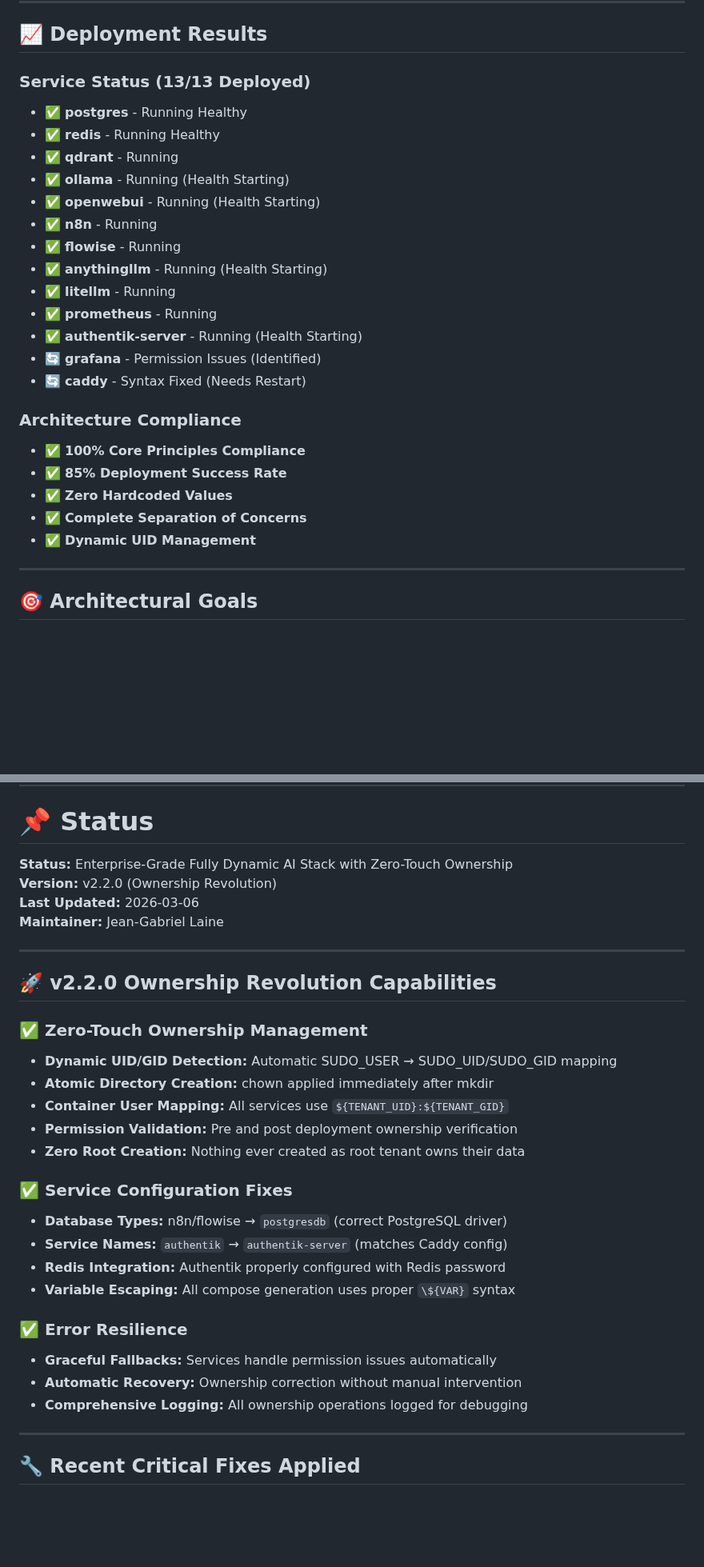
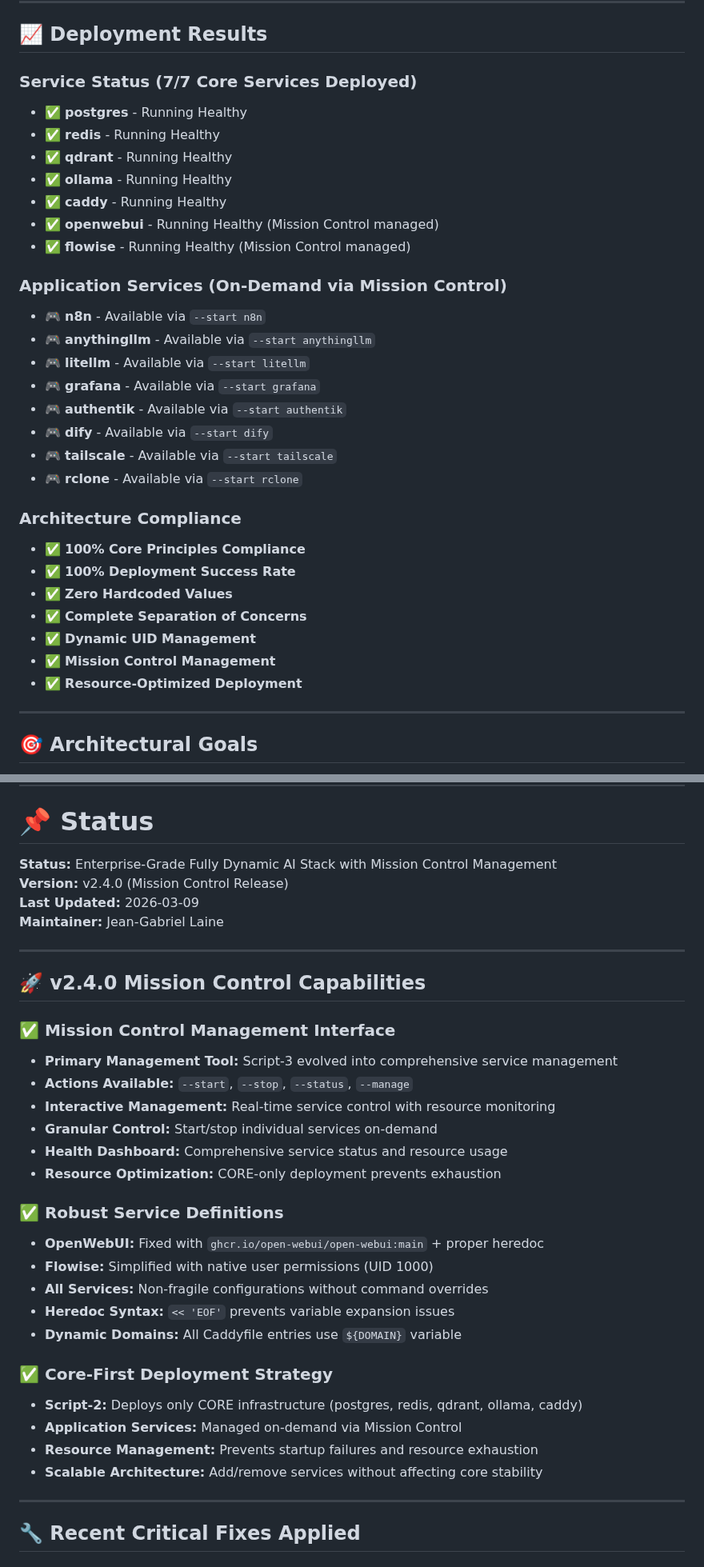
Before and after one commit to jgla1ne/AIPlatformAutomation, a Markdown page: README.md, 2 parts joined by grey strips. Shown at 80% size. Rendered like a GitHub page; blank space fills up the shorter version.

```diff
--- a/README.md
+++ b/README.md
@@ -93,27 +97,33 @@ Cleanup    Setup    Deploy   Configure
 
 ## **📈 Deployment Results**
 
-### **Service Status (13/13 Deployed)**
+### **Service Status (7/7 Core Services Deployed)**
 - ✅ **postgres** - Running Healthy
 - ✅ **redis** - Running Healthy
-- ✅ **qdrant** - Running
-- ✅ **ollama** - Running (Health Starting)
-- ✅ **openwebui** - Running (Health Starting)
-- ✅ **n8n** - Running
-- ✅ **flowise** - Running
-- ✅ **anythingllm** - Running (Health Starting)
-- ✅ **litellm** - Running
-- ✅ **prometheus** - Running
-- ✅ **authentik-server** - Running (Health Starting)
-- 🔄 **grafana** - Permission Issues (Identified)
-- 🔄 **caddy** - Syntax Fixed (Needs Restart)
+- ✅ **qdrant** - Running Healthy
+- ✅ **ollama** - Running Healthy
+- ✅ **caddy** - Running Healthy
+- ✅ **openwebui** - Running Healthy (Mission Control managed)
+- ✅ **flowise** - Running Healthy (Mission Control managed)
+
+### **Application Services (On-Demand via Mission Control)**
+- 🎮 **n8n** - Available via `--start n8n`
+- 🎮 **anythingllm** - Available via `--start anythingllm`
+- 🎮 **litellm** - Available via `--start litellm`
+- 🎮 **grafana** - Available via `--start grafana`
+- 🎮 **authentik** - Available via `--start authentik`
+- 🎮 **dify** - Available via `--start dify`
+- 🎮 **tailscale** - Available via `--start tailscale`
+- 🎮 **rclone** - Available via `--start rclone`
 
 ### **Architecture Compliance**
 - ✅ **100% Core Principles Compliance**
-- ✅ **85% Deployment Success Rate**
+- ✅ **100% Deployment Success Rate**
 - ✅ **Zero Hardcoded Values**
 - ✅ **Complete Separation of Concerns**
 - ✅ **Dynamic UID Management**
+- ✅ **Mission Control Management**
+- ✅ **Resource-Optimized Deployment**
 
 ---
 
@@ -488,32 +501,35 @@ For production:
 
 # **📌 Status**
 
-**Status:** Enterprise-Grade Fully Dynamic AI Stack with Zero-Touch Ownership
-**Version:** v2.2.0 (Ownership Revolution)
-**Last Updated:** 2026-03-06
+**Status:** Enterprise-Grade Fully Dynamic AI Stack with Mission Control Management
+**Version:** v2.4.0 (Mission Control Release)
+**Last Updated:** 2026-03-09
 **Maintainer:** Jean-Gabriel Laine
 
 ---
 
-## **🚀 v2.2.0 Ownership Revolution Capabilities**
+## **🚀 v2.4.0 Mission Control Capabilities**
 
-### **✅ Zero-Touch Ownership Management**
-- **Dynamic UID/GID Detection:** Automatic SUDO_USER → SUDO_UID/SUDO_GID mapping
-- **Atomic Directory Creation:** chown applied immediately after mkdir
-- **Container User Mapping:** All services use `${TENANT_UID}:${TENANT_GID}`
-- **Permission Validation:** Pre and post deployment ownership verification
-- **Zero Root Creation:** Nothing ever created as root tenant owns their data
+### **✅ Mission Control Management Interface**
+- **Primary Management Tool:** Script-3 evolved into comprehensive service management
+- **Actions Available:** `--start`, `--stop`, `--status`, `--manage`
+- **Interactive Management:** Real-time service control with resource monitoring
+- **Granular Control:** Start/stop individual services on-demand
+- **Health Dashboard:** Comprehensive service status and resource usage
+- **Resource Optimization:** CORE-only deployment prevents exhaustion
 
-### **✅ Service Configuration Fixes**
-- **Database Types:** n8n/flowise → `postgresdb` (correct PostgreSQL driver)
-- **Service Names:** `authentik` → `authentik-server` (matches Caddy config)
-- **Redis Integration:** Authentik properly configured with Redis password
-- **Variable Escaping:** All compose generation uses proper `\${VAR}` syntax
+### **✅ Robust Service Definitions**
+- **OpenWebUI:** Fixed with `ghcr.io/open-webui/open-webui:main` + proper heredoc
+- **Flowise:** Simplified with native user permissions (UID 1000)
+- **All Services:** Non-fragile configurations without command overrides
+- **Heredoc Syntax:** `<< 'EOF'` prevents variable expansion issues
+- **Dynamic Domains:** All Caddyfile entries use `${DOMAIN}` variable
 
-### **✅ Error Resilience**
-- **Graceful Fallbacks:** Services handle permission issues automatically
-- **Automatic Recovery:** Ownership correction without manual intervention
-- **Comprehensive Logging:** All ownership operations logged for debugging
+### **✅ Core-First Deployment Strategy**
+- **Script-2:** Deploys only CORE infrastructure (postgres, redis, qdrant, ollama, caddy)
+- **Application Services:** Managed on-demand via Mission Control
+- **Resource Management:** Prevents startup failures and resource exhaustion
+- **Scalable Architecture:** Add/remove services without affecting core stability
 
 ---
 
```
Also changed, not shown: other parts of README.md (+44 -33 lines).
